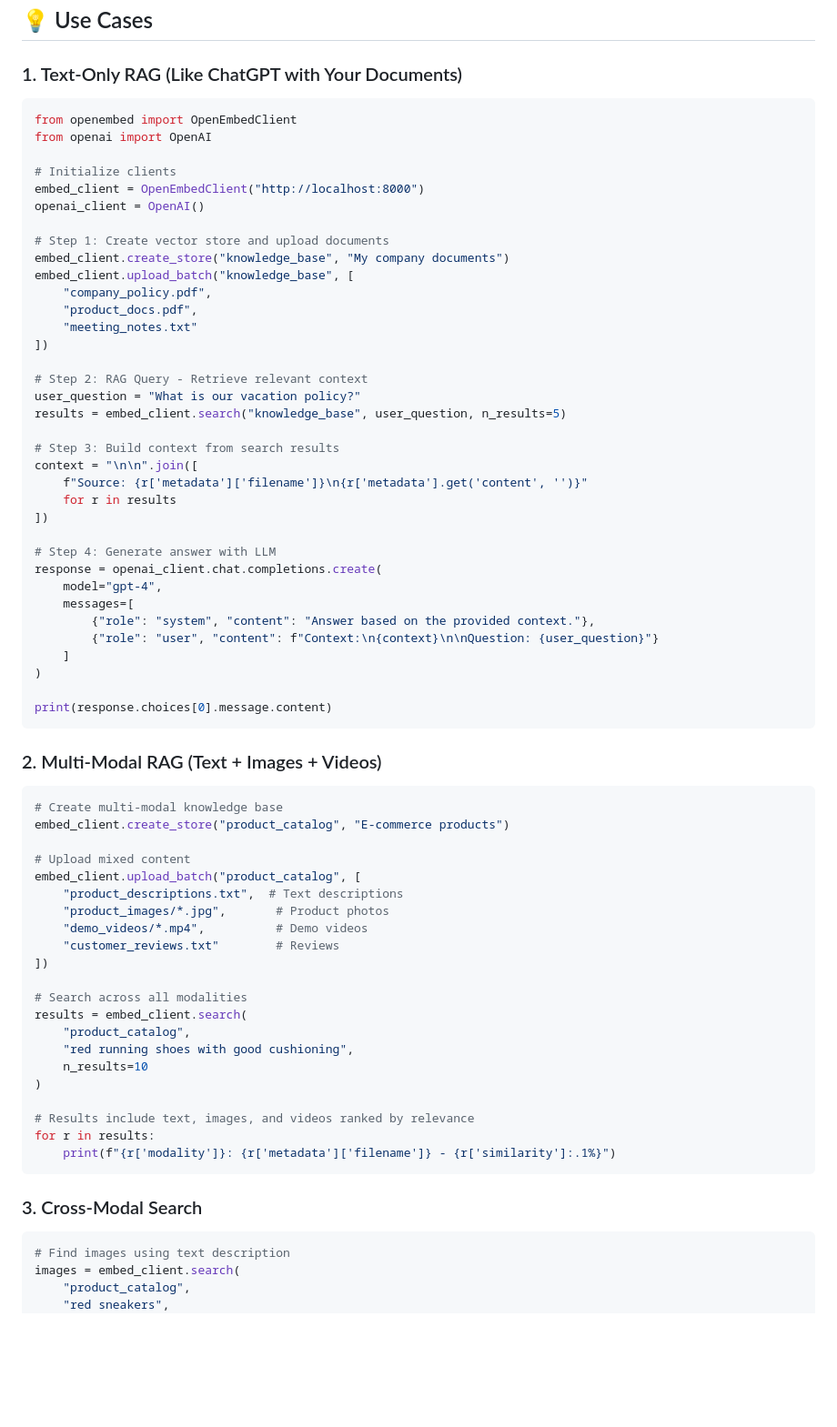
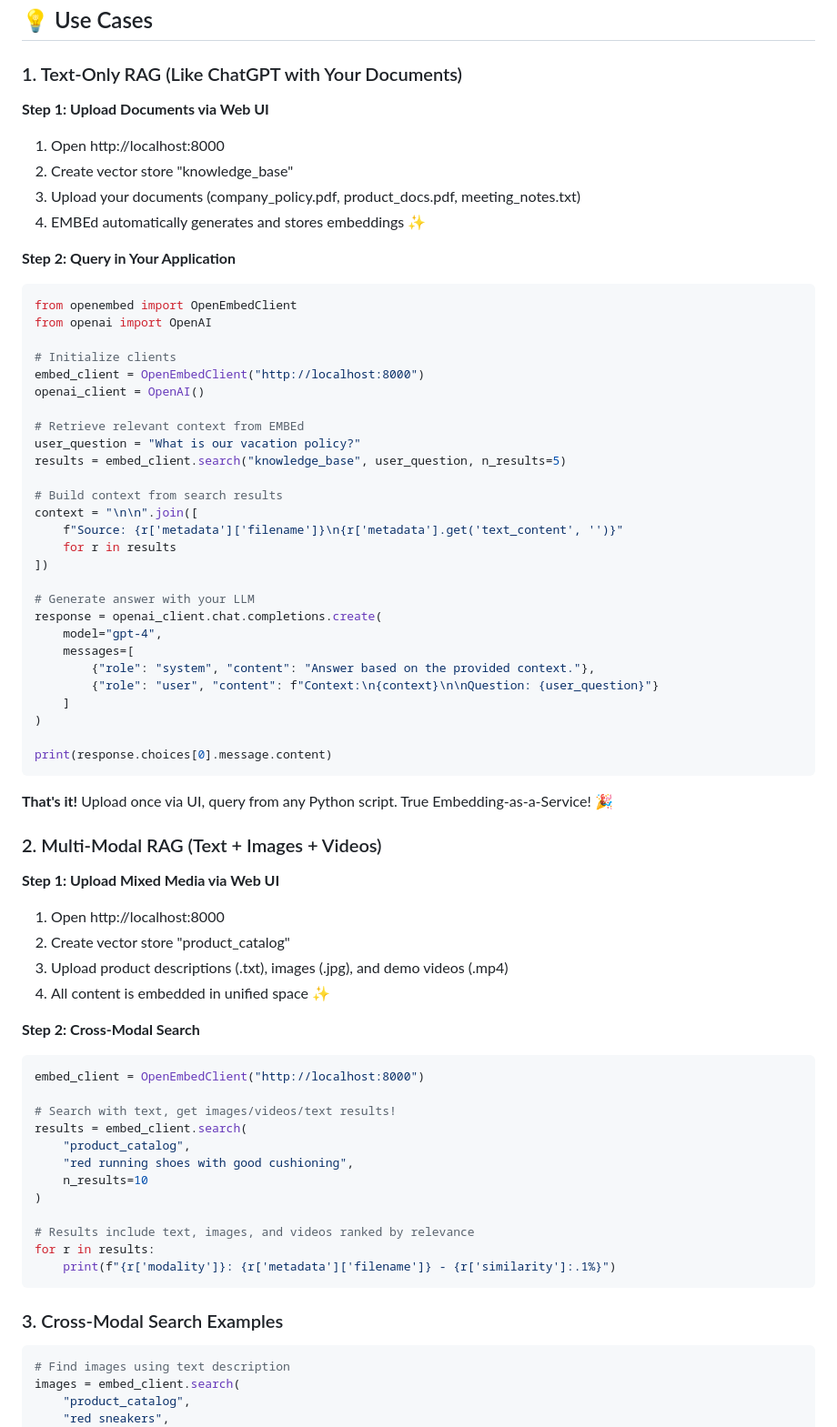
Before and after one commit to Himanshu8881212/OpenEmbed, a Markdown page: README.md, the part around one of its changes. Shown at 91% size. Drawn GitHub-style; blank space fills up the shorter version.

````diff
--- a/README.md
+++ b/README.md
@@ -243,6 +250,13 @@ openai_embedding = openai.Embedding.create(input="query")  # Different model!
 
 ### 1. Text-Only RAG (Like ChatGPT with Your Documents)
 
+**Step 1: Upload Documents via Web UI**
+1. Open http://localhost:8000
+2. Create vector store "knowledge_base"
+3. Upload your documents (company_policy.pdf, product_docs.pdf, meeting_notes.txt)
+4. EMBEd automatically generates and stores embeddings ✨
+
+**Step 2: Query in Your Application**
 ```python
 from openembed import OpenEmbedClient
 from openai import OpenAI
@@ -251,25 +265,17 @@ from openai import OpenAI
 embed_client = OpenEmbedClient("http://localhost:8000")
 openai_client = OpenAI()
 
-# Step 1: Create vector store and upload documents
-embed_client.create_store("knowledge_base", "My company documents")
-embed_client.upload_batch("knowledge_base", [
-    "company_policy.pdf",
-    "product_docs.pdf",
-    "meeting_notes.txt"
-])
-
-# Step 2: RAG Query - Retrieve relevant context
+# Retrieve relevant context from EMBEd
 user_question = "What is our vacation policy?"
 results = embed_client.search("knowledge_base", user_question, n_results=5)
 
-# Step 3: Build context from search results
+# Build context from search results
 context = "\n\n".join([
-    f"Source: {r['metadata']['filename']}\n{r['metadata'].get('content', '')}"
+    f"Source: {r['metadata']['filename']}\n{r['metadata'].get('text_content', '')}"
     for r in results
 ])
 
-# Step 4: Generate answer with LLM
+# Generate answer with your LLM
 response = openai_client.chat.completions.create(
     model="gpt-4",
     messages=[
@@ -281,21 +287,21 @@ response = openai_client.chat.completions.create(
 print(response.choices[0].message.content)
 ```
 
+**That's it!** Upload once via UI, query from any Python script. True Embedding-as-a-Service! 🎉
+
 ### 2. Multi-Modal RAG (Text + Images + Videos)
 
+**Step 1: Upload Mixed Media via Web UI**
+1. Open http://localhost:8000
+2. Create vector store "product_catalog"
+3. Upload product descriptions (.txt), images (.jpg), and demo videos (.mp4)
+4. All content is embedded in unified space ✨
+
+**Step 2: Cross-Modal Search**
 ```python
-# Create multi-modal knowledge base
-embed_client.create_store("product_catalog", "E-commerce products")
+embed_client = OpenEmbedClient("http://localhost:8000")
 
-# Upload mixed content
-embed_client.upload_batch("product_catalog", [
-    "product_descriptions.txt",  # Text descriptions
-    "product_images/*.jpg",       # Product photos
-    "demo_videos/*.mp4",          # Demo videos
-    "customer_reviews.txt"        # Reviews
-])
-
-# Search across all modalities
+# Search with text, get images/videos/text results!
 results = embed_client.search(
     "product_catalog",
     "red running shoes with good cushioning",
@@ -307,7 +313,7 @@ for r in results:
     print(f"{r['modality']}: {r['metadata']['filename']} - {r['similarity']:.1%}")
 ```
 
-### 3. Cross-Modal Search
+### 3. Cross-Modal Search Examples
 
 ```python
 # Find images using text description
````
Also changed, not shown: other parts of README.md (+24 -10 lines).
